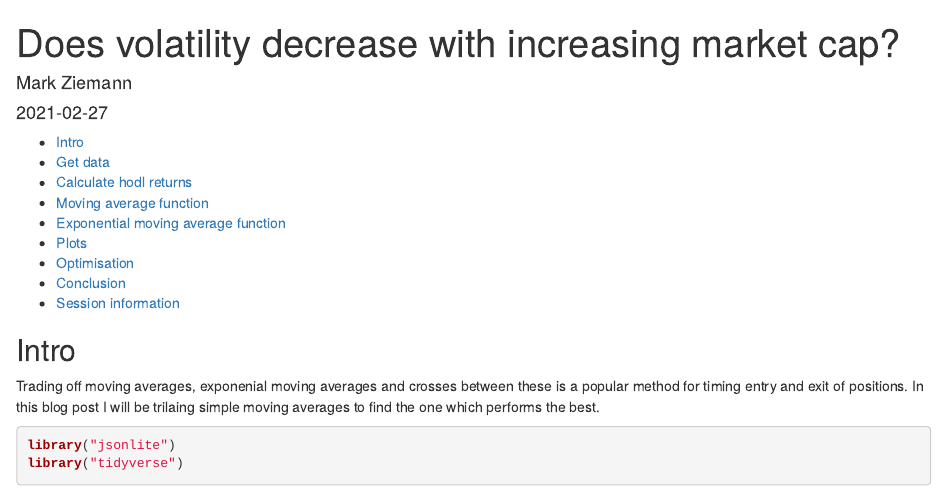
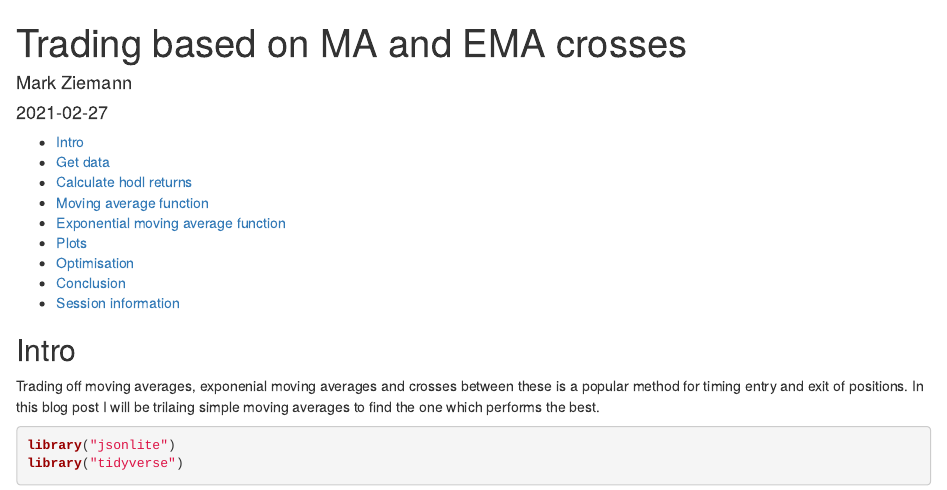
Before and after one commit to markziemann/cryptoblog, an R Markdown document (ma_trading.Rmd): the page in a window 1100 px wide, from its top. Rendered offline with R 4.5, knitr and Pandoc, with nearby package versions; some code elsewhere in the file could not run offline.

Commit message:
fix heading

```diff
--- a/ma_trading.Rmd
+++ b/ma_trading.Rmd
@@ -1,5 +1,5 @@
 ---
-title: "Does volatility decrease with increasing market cap?"
+title: "Trading based on MA and EMA crosses"
 author: "Mark Ziemann"
 date: "`r Sys.Date()`"
 output:
```
